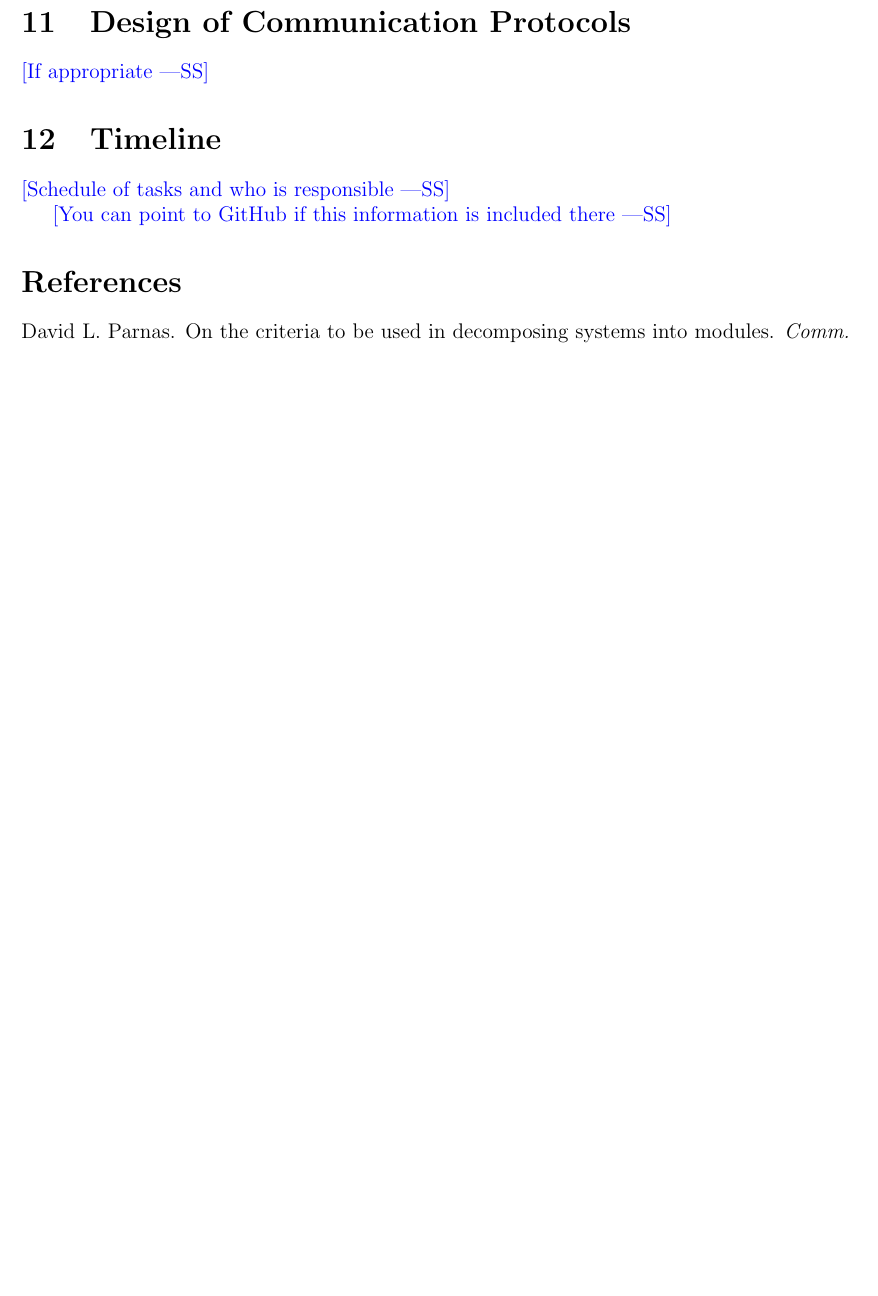
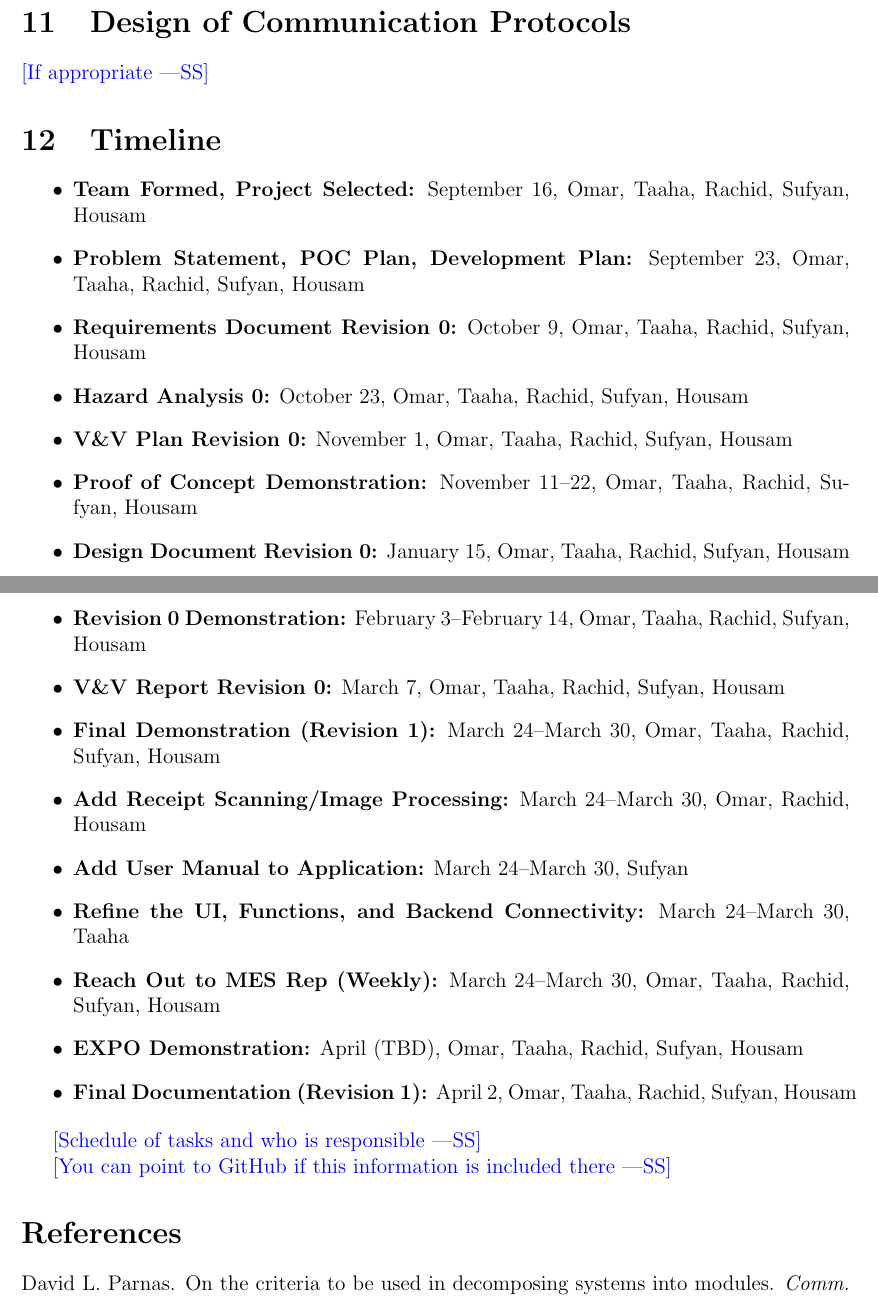
Before and after one commit to Housam2020/MES-ERP, a LaTeX document (docs/Design/SoftArchitecture/MG.tex): part of page 11 of 11 before the commit and two parts of pages 15 and 16 of 16 after it, the two joined at a grey line, cut so that both start at the same text, the shorter picture padded with empty space. Compiled offline with pdfLaTeX.

Commit message:
Part 10/12

```diff
--- a/docs/Design/SoftArchitecture/MG.tex
+++ b/docs/Design/SoftArchitecture/MG.tex
@@ -400,8 +429,30 @@ needed. Drawings, Sketches, Figma}
+    \label{fig:receipt}
+\end{figure}
+
 \section{Design of Communication Protocols}
 
 \wss{If appropriate}
 
 \section{Timeline}
+
+\begin{itemize}
+  \item \textbf{Team Formed, Project Selected:} September 16, Omar, Taaha, Rachid, Sufyan, Housam
+  \item \textbf{Problem Statement, POC Plan, Development Plan:} September 23, Omar, Taaha, Rachid, Sufyan, Housam
+  \item \textbf{Requirements Document Revision 0:} October 9, Omar, Taaha, Rachid, Sufyan, Housam
+  \item \textbf{Hazard Analysis 0:} October 23, Omar, Taaha, Rachid, Sufyan, Housam
+  \item \textbf{V\&V Plan Revision 0:} November 1, Omar, Taaha, Rachid, Sufyan, Housam
+  \item \textbf{Proof of Concept Demonstration:} November 11--22, Omar, Taaha, Rachid, Sufyan, Housam
+  \item \textbf{Design Document Revision 0:} January 15, Omar, Taaha, Rachid, Sufyan, Housam
+  \item \textbf{Revision 0 Demonstration:} February 3--February 14, Omar, Taaha, Rachid, Sufyan, Housam
+  \item \textbf{V\&V Report Revision 0:} March 7, Omar, Taaha, Rachid, Sufyan, Housam
+  \item \textbf{Final Demonstration (Revision 1):} March 24--March 30, Omar, Taaha, Rachid, Sufyan, Housam
+  \item \textbf{Add Receipt Scanning/Image Processing:} March 24--March 30, Omar, Rachid, Housam
+  \item \textbf{Add User Manual to Application:} March 24--March 30, Sufyan
+  \item \textbf{Refine the UI, Functions, and Backend Connectivity:} March 24--March 30, Taaha
+  \item \textbf{Reach Out to MES Rep (Weekly):} March 24--March 30, Omar, Taaha, Rachid, Sufyan, Housam
+  \item \textbf{EXPO Demonstration:} April (TBD), Omar, Taaha, Rachid, Sufyan, Housam
+  \item \textbf{Final Documentation (Revision 1):} April 2, Omar, Taaha, Rachid, Sufyan, Housam
+\end{itemize}
 
 \wss{Schedule of tasks and who is responsible}
 
```
Also changed, not shown: docs/Design/SoftArchitecture/img/dashboard.png (added), docs/Design/SoftArchitecture/img/form.png (added), docs/Design/SoftArchitecture/img/login.png (added), docs/Design/SoftArchitecture/img/upload.png (added), docs/Design/SoftArchitecture/MG.tex (29 more changed lines).
